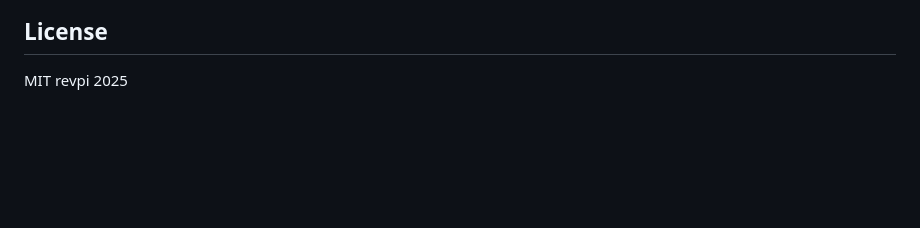
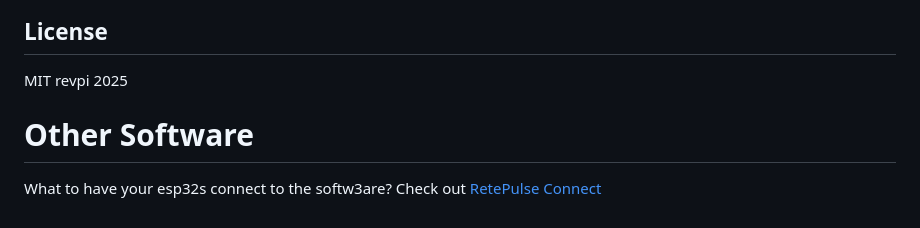
Before and after one commit to repvi/RetePulse, a Markdown page: README.md, the part around the change. Drawn GitHub-style; blank space fills up the shorter version.

```diff
--- a/README.md
+++ b/README.md
@@ -86,3 +86,6 @@ This project is designed for learning and experimentation. It demonstrates:
 
 ## License
 MIT revpi 2025
+
+# Other Software
+What to have your esp32s connect to the softw3are? Check out [RetePulse Connect](https://github.com/repvi/RetePulse-Connect)
```
